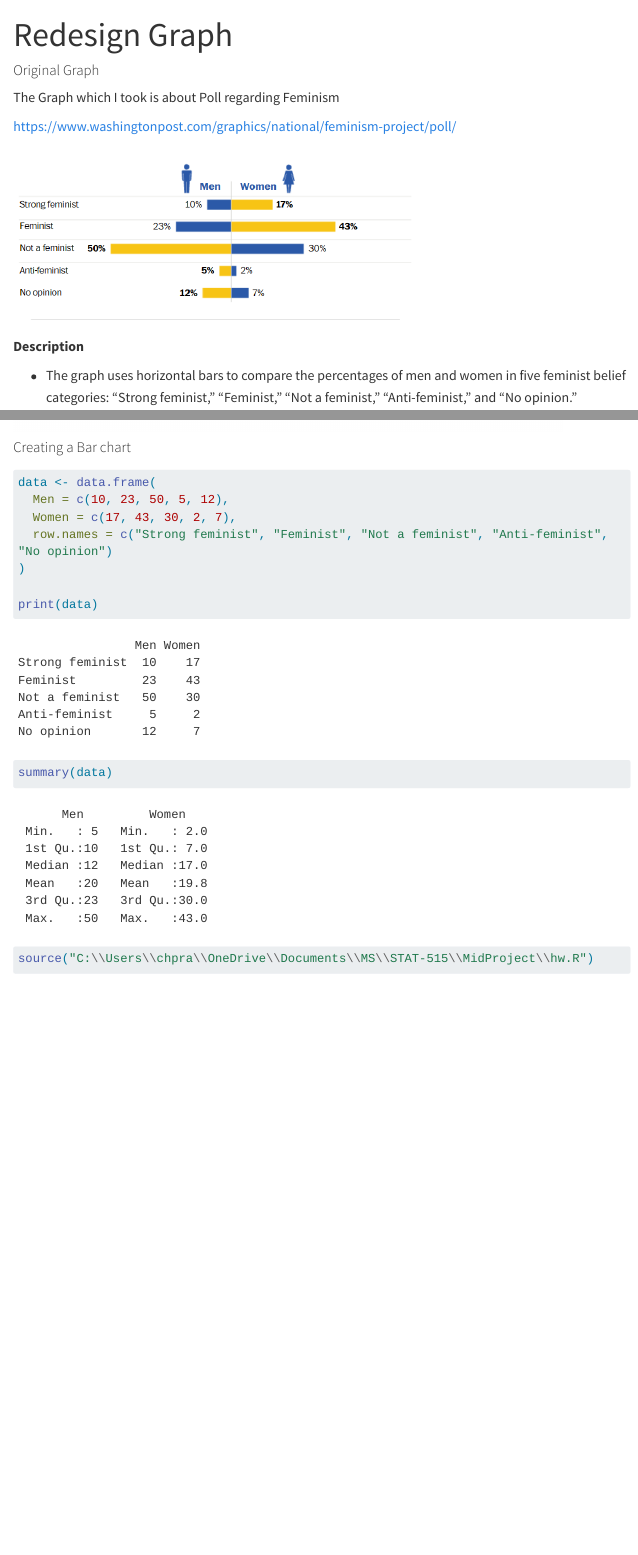
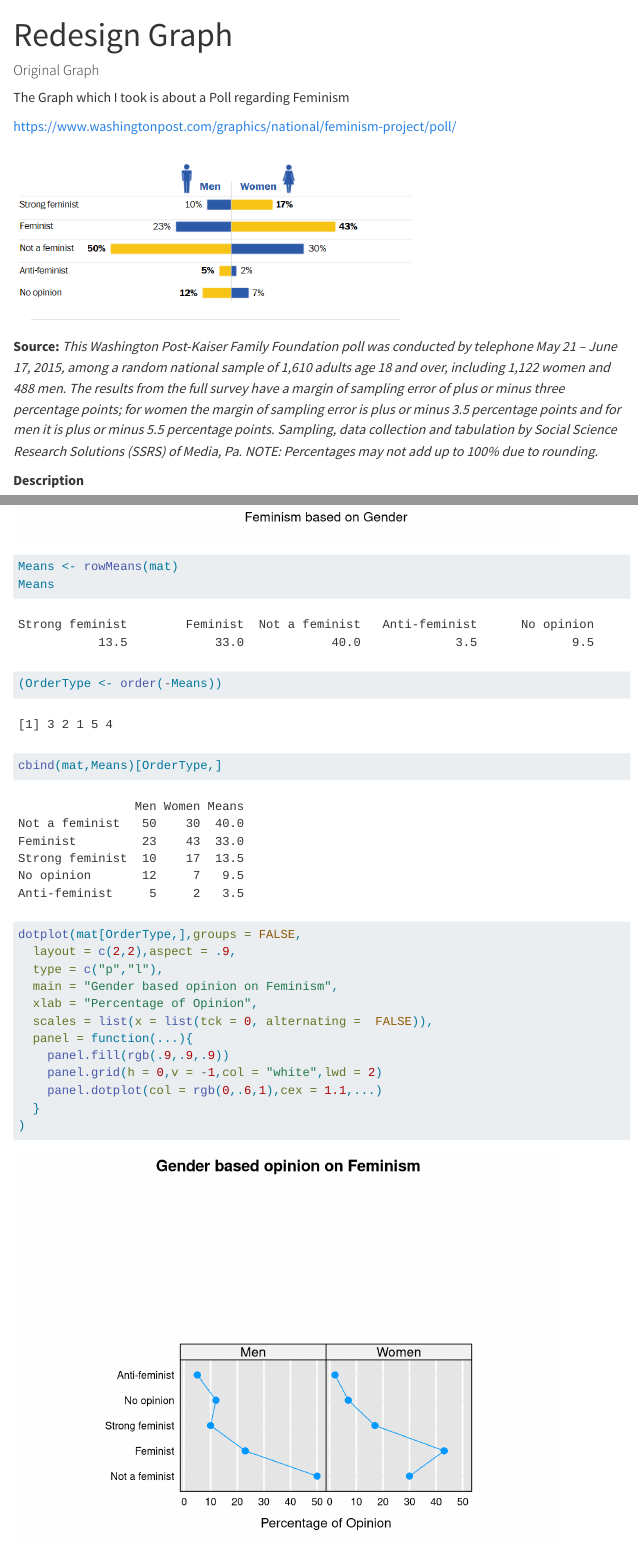
Before and after one commit to PravalikaGMU/Redesign, a Quarto document (index.qmd): the page in a window 1100 px wide, from its top, and a second part further down, joined at a grey line. Rendered offline with R 4.5, knitr and Pandoc in place of Quarto, with nearby package versions; some code elsewhere in the file could not run offline; menus at the side of the page are left out; long lines of code are wrapped.

Commit message:
Mar3CodeChanges

````diff
--- a/index.qmd
+++ b/index.qmd
@@ -4,11 +4,13 @@ title: "Redesign Graph"
 
 #### Original Graph
 
-The Graph which I took is about Poll regarding Feminism
+The Graph which I took is about a Poll regarding Feminism
 
 <https://www.washingtonpost.com/graphics/national/feminism-project/poll/>
 
 ![](images/img.png){width="499"}
+
+**Source:** *This Washington Post-Kaiser Family Foundation poll was conducted by telephone May 21 – June 17, 2015, among a random national sample of 1,610 adults age 18 and over, including 1,122 women and 488 men. The results from the full survey have a margin of sampling error of plus or minus three percentage points; for women the margin of sampling error is plus or minus 3.5 percentage points and for men it is plus or minus 5.5 percentage points. Sampling, data collection and tabulation by Social Science Research Solutions (SSRS) of Media, Pa. NOTE: Percentages may not add up to 100% due to rounding.*
 
 **Description**
 
@@ -136,6 +151,25 @@ Feminism = dotplot(mat, groups = FALSE,
+Means <- rowMeans(mat)
+Means
+```
+
+```{r}
+(OrderType <- order(-Means))
+```
+
+```{r}
+cbind(mat,Means)[OrderType,]
+```
+
+```{r}
+dotplot(mat[OrderType,],groups = FALSE,
+  layout = c(2,2),aspect = .9,
+  type = c("p","l"),
+  main = "Gender based opinion on Feminism",
+  xlab = "Percentage of Opinion",
+  scales = list(x = list(tck = 0, alternating =  FALSE)),
   panel = function(...){
     panel.fill(rgb(.9,.9,.9))
     panel.grid(h = 0,v = -1,col = "white",lwd = 2)
-    panel.dotplot(col = rgb(0,.5,1),cex = 1.1,...)
+    panel.dotplot(col = rgb(0,.6,1),cex = 1.1,...)
   }
 )
@@ -154,41 +184,35 @@ data <- data.frame(
 print(data)
 ```
 
-```{r}
-summary(data)
+```{r} summary(data)}
 ```
 
 ```{r}
+
 source("C:\\Users\\chpra\\OneDrive\\Documents\\MS\\STAT-515\\MidProject\\hw.R")
 ```
 
 ```{r}
-
 data$Opinion <- row.names(data)
-
 library(tidyr)
 Feminismdata <- gather(data, Gender, Count, -Opinion)
-
 library(ggplot2)
-
 ggplot(Feminismdata, aes(x = Opinion, y = Count, fill = Gender)) +
   geom_bar(stat = "identity", position = "dodge") +
-  labs( x = "Type",
-        y = "Count",
-        title = "Opinion about feminism based on Gender") +hw
-
+  labs( x = "Type",  y = "Count",
+      title = "Opinion about feminism based on Gender") +hw
 ```
 
 ```{r}
 ggplot(Feminismdata, aes(x = Gender, y = Count, fill = Opinion)) +
   geom_bar(stat = "identity", position = "dodge") +
-  labs(x="Gender",
-       y="Count",
+  labs(x="Gender",y="Count",
        title="Gender based Feminism",
        fill="Types") + hw
 ```
 
 ```{r}
+
 plot_ly(Feminismdata, x = ~Gender, y = ~Count, color =  ~Opinion, type = "bar")
 ```
 
````
Also changed, not shown: .quarto/idx/index.qmd.json, docs/search.json, index.qmd (66 more changed lines), 26 other files.
